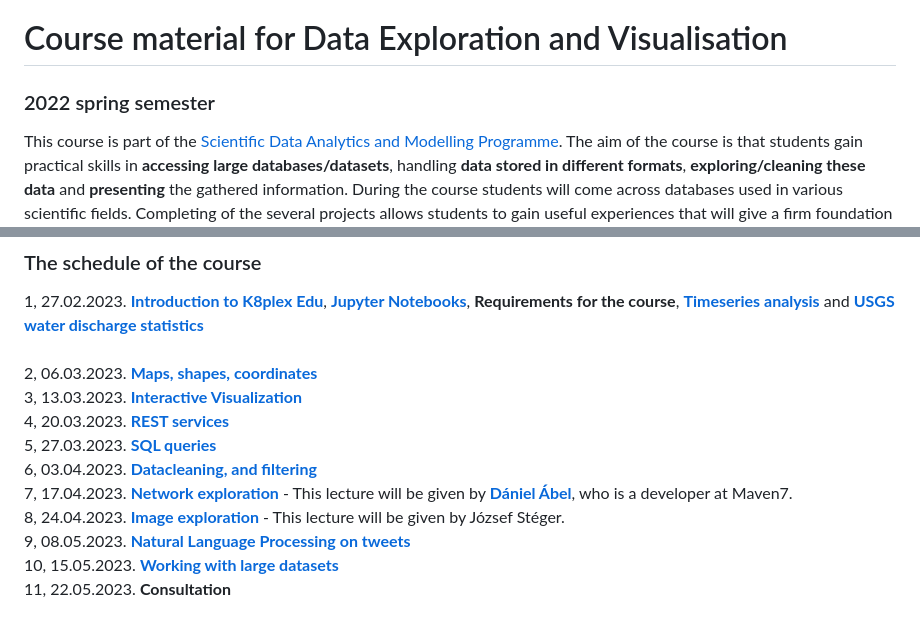
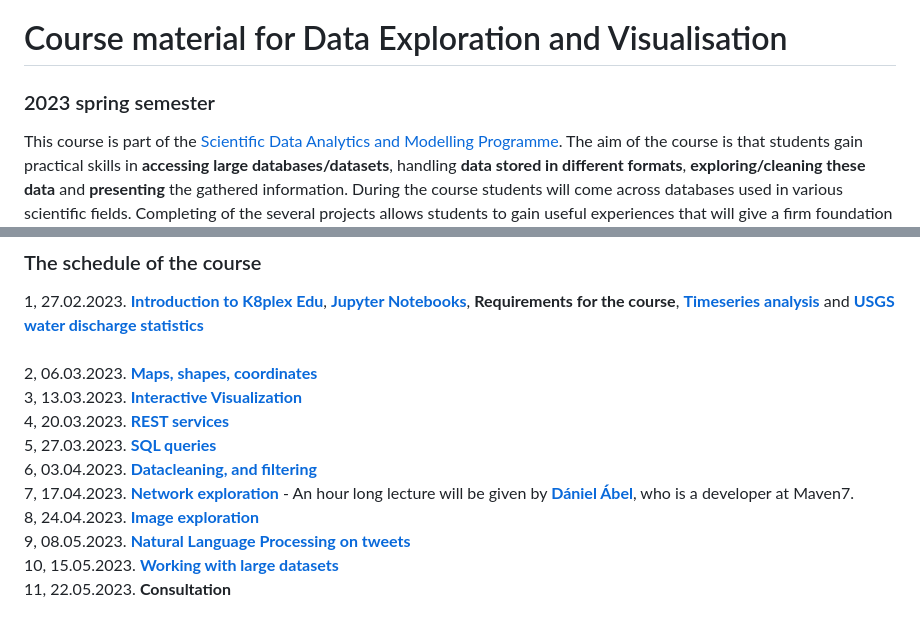
Before and after one commit to sdam-elte/data-exp-vis-2023, a Markdown page: README.md, 2 parts joined by grey strips. Drawn GitHub-style.

```diff
--- a/README.md
+++ b/README.md
@@ -1,5 +1,5 @@
 # Course material for Data Exploration and Visualisation
-### 2022 spring semester
+### 2023 spring semester
 
 This course is part of the [Scientific Data Analytics and Modelling Programme](https://datascience.elte.hu/en/Default.aspx#top).
 The aim of the course is that students gain practical skills in **accessing large databases/datasets**, handling **data stored in different formats**, **exploring/cleaning these data** and **presenting** the gathered information. During the course students will come across databases used in various scientific fields. Completing of the several projects allows students to gain useful experiences that will give a firm foundation for later courses on theoretical datamining and advanced computing laboratories.
@@ -28,8 +28,8 @@ Each occasion starts with approximately a twenty minute of introduction into the
 4,  20.03.2023. **[REST services](Lectures/L-HTTP-REST-API)**  <br>
 5,  27.03.2023. **[SQL queries](Lectures/L-SQL)** <br>
 6,  03.04.2023. **[Datacleaning, and filtering](Lectures/L-Datacleaning-filtering)**<br>
-7,  17.04.2023. **[Network exploration](Lectures/L-Networks)** - This lecture will be given by [**Dániel Ábel**](http://maven7.com/hu/daniel-abel/), who is a developer at Maven7. <br>
-8,  24.04.2023. **[Image exploration](Lectures/L-Image_Exploration)** - This lecture will be given by József Stéger. <br>
+7,  17.04.2023. **[Network exploration](Lectures/L-Networks)** - An hour long lecture will be given by [**Dániel Ábel**](http://maven7.com/hu/daniel-abel/), who is a developer at Maven7. <br>
+8,  24.04.2023. **[Image exploration](Lectures/L-Image_Exploration)** <br>
 9,  08.05.2023. **[Natural Language Processing on tweets](Lectures/L-NLP)** <br>
 10, 15.05.2023. **[Working with large datasets](Lectures/L-LargeData)** <br>
 11, 22.05.2023. **Consultation** <br>
```
